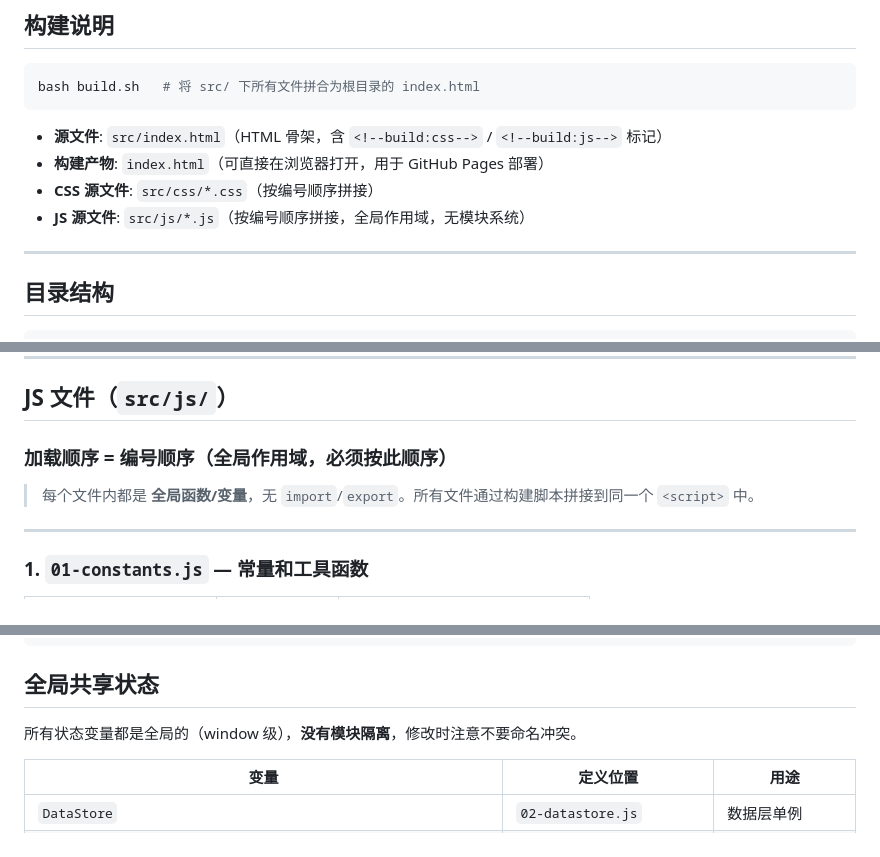
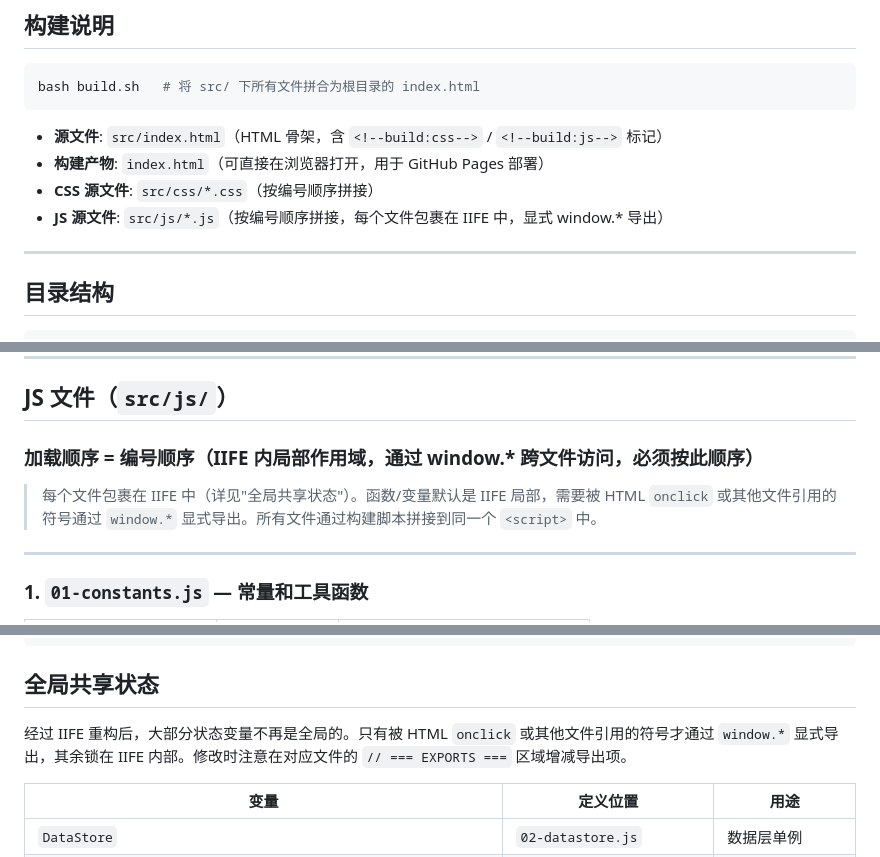
Before and after one commit to Xiaobailong788/budget-app, a Markdown page: STRUCTURE.md, 3 parts joined by grey strips. GitHub-like rendering.

```diff
--- a/STRUCTURE.md
+++ b/STRUCTURE.md
@@ -13,7 +13,7 @@ bash build.sh   # 将 src/ 下所有文件拼合为根目录的 index.html
 - **源文件**: `src/index.html`（HTML 骨架，含 `<!--build:css-->` / `<!--build:js-->` 标记）
 - **构建产物**: `index.html`（可直接在浏览器打开，用于 GitHub Pages 部署）
 - **CSS 源文件**: `src/css/*.css`（按编号顺序拼接）
-- **JS 源文件**: `src/js/*.js`（按编号顺序拼接，全局作用域，无模块系统）
+- **JS 源文件**: `src/js/*.js`（按编号顺序拼接，每个文件包裹在 IIFE 中，显式 window.* 导出）
 
 ---
 
@@ -56,9 +56,9 @@ bash build.sh   # 将 src/ 下所有文件拼合为根目录的 index.html
 
 ## JS 文件（`src/js/`）
 
-### 加载顺序 = 编号顺序（全局作用域，必须按此顺序）
+### 加载顺序 = 编号顺序（IIFE 内局部作用域，通过 window.* 跨文件访问，必须按此顺序）
 
-> 每个文件内都是 **全局函数/变量**，无 `import`/`export`。所有文件通过构建脚本拼接到同一个 `<script>` 中。
+> 每个文件包裹在 IIFE 中（详见"全局共享状态"）。函数/变量默认是 IIFE 局部，需要被 HTML `onclick` 或其他文件引用的符号通过 `window.*` 显式导出。所有文件通过构建脚本拼接到同一个 `<script>` 中。
 
 ---
 
@@ -595,7 +595,7 @@ Canvas Drawing Functions / DOM innerHTML
 
 ## 全局共享状态
 
-所有状态变量都是全局的（window 级），**没有模块隔离**，修改时注意不要命名冲突。
+经过 IIFE 重构后，大部分状态变量不再是全局的。只有被 HTML `onclick` 或其他文件引用的符号才通过 `window.*` 显式导出，其余锁在 IIFE 内部。修改时注意在对应文件的 `// === EXPORTS ===` 区域增减导出项。
 
 | 变量 | 定义位置 | 用途 |
 |------|---------|------|
```
Also changed, not shown: README.md (+1 -0 lines).
